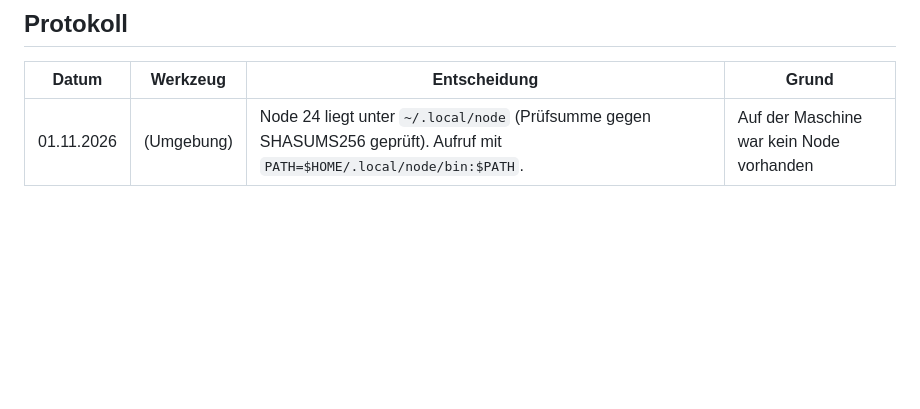
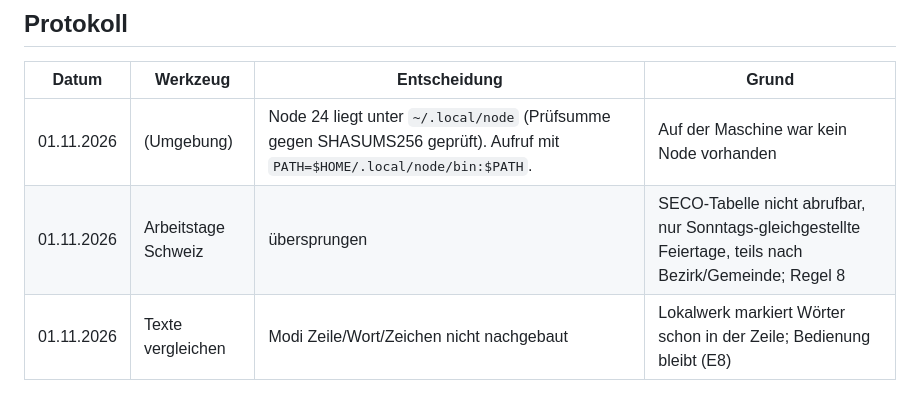
Before and after one commit to leonsuv/lokalwerk-web, a Markdown page: docs/entscheidungen.md, the part around the change. GitHub-like rendering; blank space fills up the shorter version.

Commit message:
Warteschlange: Arbeitstage Schweiz übersprungen (keine gesicherte Quelle)
Co-Authored-By: Claude Sonnet 5.5 <noreply@anthropic.com>

```diff
--- a/docs/entscheidungen.md
+++ b/docs/entscheidungen.md
@@ -29,3 +29,5 @@ Gültig ab 01.11.2026 (Leon: „du arbeitest durch, ohne einmal zu fragen“). D
 | Datum | Werkzeug | Entscheidung | Grund |
 |---|---|---|---|
 | 01.11.2026 | (Umgebung) | Node 24 liegt unter `~/.local/node` (Prüfsumme gegen SHASUMS256 geprüft). Aufruf mit `PATH=$HOME/.local/node/bin:$PATH`. | Auf der Maschine war kein Node vorhanden |
+| 01.11.2026 | Arbeitstage Schweiz | übersprungen | SECO-Tabelle nicht abrufbar, nur Sonntags-gleichgestellte Feiertage, teils nach Bezirk/Gemeinde; Regel 8 |
+| 01.11.2026 | Texte vergleichen | Modi Zeile/Wort/Zeichen nicht nachgebaut | Lokalwerk markiert Wörter schon in der Zeile; Bedienung bleibt (E8) |
```
Also changed, not shown: docs/STATUS.md (+1 -1 lines).
